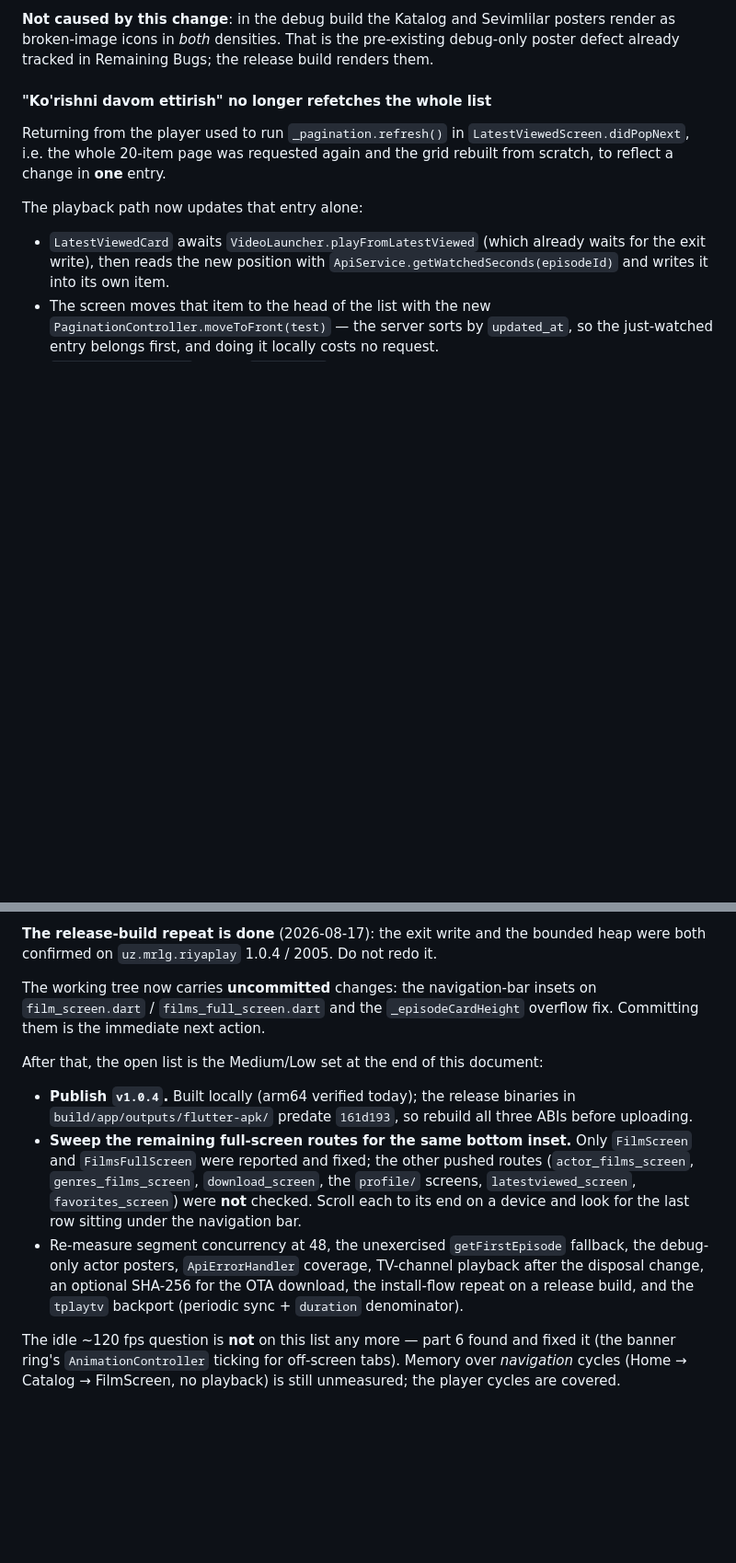
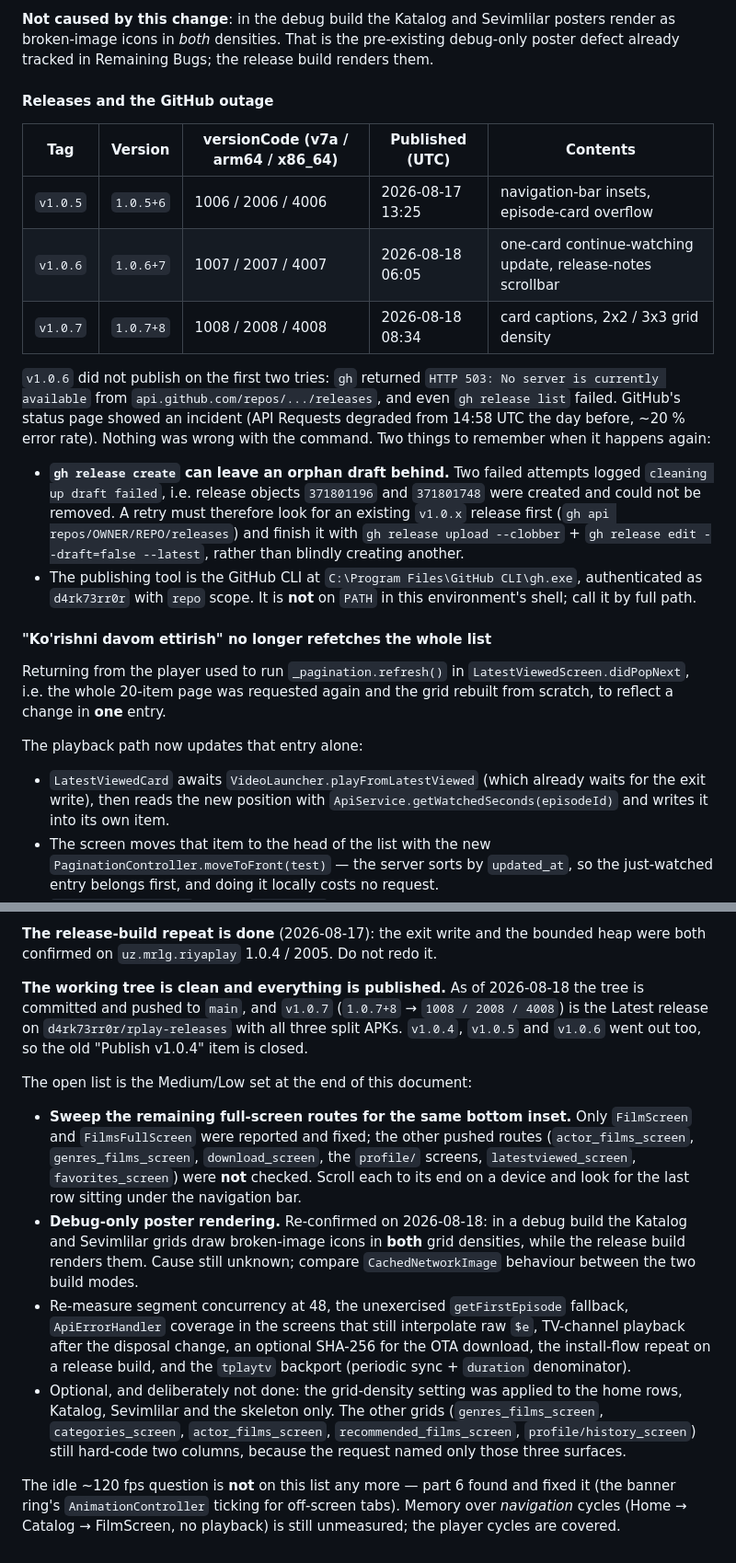
Before and after one commit to d4rk73rr0r/riya_play, a Markdown page: RIYAPLAY_STATUS.md, 2 parts joined by grey strips. Shown at 92% size. GitHub-like rendering; blank space fills up the shorter version.

Commit message:
docs: record the v1.0.6 and v1.0.7 releases and refresh the open list
The Next Recommended Step section still spoke of uncommitted changes and an
unpublished v1.0.4, both long since done. It now states the real position: the
tree is clean, v1.0.7 is Latest on rplay-releases, and what remains is the
Medium/Low list - the bottom-inset sweep across the other pushed routes, the
debug-only poster rendering, ApiErrorHandler coverage, the getFirstEpisode
fallback, the tplaytv backport, and the measurements that were never taken
(segment concurrency at 48, memory over navigation cycles, TV channels after
the disposal change, the install flow on a release build).

Also recorded: a release table for v1.0.5 through v1.0.7, and what the GitHub
outage taught us - a failed "gh release create" can leave an orphan draft, so a
retry must reuse the existing release instead of creating another, and gh is
not on PATH here.

Co-Authored-By: Claude Opus 5 <noreply@anthropic.com>

```diff
--- a/RIYAPLAY_STATUS.md
+++ b/RIYAPLAY_STATUS.md
@@ -194,6 +194,31 @@ Katalog and Sevimlilar grids both moved to three columns, and switching back to
 posters render as broken-image icons in *both* densities. That is the
 pre-existing debug-only poster defect already tracked in Remaining Bugs; the
 release build renders them.
+
+#### Releases and the GitHub outage
+
+| Tag | Version | versionCode (v7a / arm64 / x86_64) | Published (UTC) | Contents |
+| --- | --- | --- | --- | --- |
+| `v1.0.5` | `1.0.5+6` | 1006 / 2006 / 4006 | 2026-08-17 13:25 | navigation-bar insets, episode-card overflow |
+| `v1.0.6` | `1.0.6+7` | 1007 / 2007 / 4007 | 2026-08-18 06:05 | one-card continue-watching update, release-notes scrollbar |
+| `v1.0.7` | `1.0.7+8` | 1008 / 2008 / 4008 | 2026-08-18 08:34 | card captions, 2x2 / 3x3 grid density |
+
+`v1.0.6` did not publish on the first two tries: `gh` returned
+`HTTP 503: No server is currently available` from
+`api.github.com/repos/.../releases`, and even `gh release list` failed. GitHub's
+status page showed an incident (API Requests degraded from 14:58 UTC the day
+before, ~20 % error rate). Nothing was wrong with the command. Two things to
+remember when it happens again:
+
+- **`gh release create` can leave an orphan draft behind.** Two failed attempts
+  logged `cleaning up draft failed`, i.e. release objects `371801196` and
+  `371801748` were created and could not be removed. A retry must therefore look
+  for an existing `v1.0.x` release first (`gh api repos/OWNER/REPO/releases`)
+  and finish it with `gh release upload --clobber` +
+  `gh release edit --draft=false --latest`, rather than blindly creating another.
+- The publishing tool is the GitHub CLI at `C:\Program Files\GitHub CLI\gh.exe`,
+  authenticated as `d4rk73rr0r` with `repo` scope. It is **not** on `PATH` in
+  this environment's shell; call it by full path.
 
 #### "Ko'rishni davom ettirish" no longer refetches the whole list
 
@@ -2067,26 +2103,34 @@ settled and measured; see parts 4–8 and the 2026-08-17 section.
 bounded heap were both confirmed on `uz.mrlg.riyaplay` 1.0.4 / 2005. Do not
 redo it.
 
-The working tree now carries **uncommitted** changes: the navigation-bar insets
-on `film_screen.dart` / `films_full_screen.dart` and the `_episodeCardHeight`
-overflow fix. Committing them is the immediate next action.
-
-After that, the open list is the Medium/Low set at the end of this document:
-
-- **Publish `v1.0.4`.** Built locally (arm64 verified today); the release
-  binaries in `build/app/outputs/flutter-apk/` predate `161d193`, so rebuild all
-  three ABIs before uploading.
+**The working tree is clean and everything is published.** As of 2026-08-18 the
+tree is committed and pushed to `main`, and `v1.0.7` (`1.0.7+8` →
+`1008 / 2008 / 4008`) is the Latest release on `d4rk73rr0r/rplay-releases` with
+all three split APKs. `v1.0.4`, `v1.0.5` and `v1.0.6` went out too, so the old
+"Publish v1.0.4" item is closed.
+
+The open list is the Medium/Low set at the end of this document:
+
 - **Sweep the remaining full-screen routes for the same bottom inset.** Only
   `FilmScreen` and `FilmsFullScreen` were reported and fixed; the other pushed
   routes (`actor_films_screen`, `genres_films_screen`, `download_screen`, the
   `profile/` screens, `latestviewed_screen`, `favorites_screen`) were **not**
   checked. Scroll each to its end on a device and look for the last row sitting
   under the navigation bar.
+- **Debug-only poster rendering.** Re-confirmed on 2026-08-18: in a debug build
+  the Katalog and Sevimlilar grids draw broken-image icons in **both** grid
+  densities, while the release build renders them. Cause still unknown; compare
+  `CachedNetworkImage` behaviour between the two build modes.
 - Re-measure segment concurrency at 48, the unexercised `getFirstEpisode`
-  fallback, the debug-only actor posters, `ApiErrorHandler` coverage, TV-channel
-  playback after the disposal change, an optional SHA-256 for the OTA download,
-  the install-flow repeat on a release build, and the `tplaytv` backport
-  (periodic sync + `duration` denominator).
+  fallback, `ApiErrorHandler` coverage in the screens that still interpolate raw
+  `$e`, TV-channel playback after the disposal change, an optional SHA-256 for
+  the OTA download, the install-flow repeat on a release build, and the
+  `tplaytv` backport (periodic sync + `duration` denominator).
+- Optional, and deliberately not done: the grid-density setting was applied to
+  the home rows, Katalog, Sevimlilar and the skeleton only. The other grids
+  (`genres_films_screen`, `categories_screen`, `actor_films_screen`,
+  `recommended_films_screen`, `profile/history_screen`) still hard-code two
+  columns, because the request named only those three surfaces.
 
 The idle ~120 fps question is **not** on this list any more — part 6 found and
 fixed it (the banner ring's `AnimationController` ticking for off-screen tabs).
```
Also changed, not shown: other parts of RIYAPLAY_STATUS.md (+11 -0 lines).
